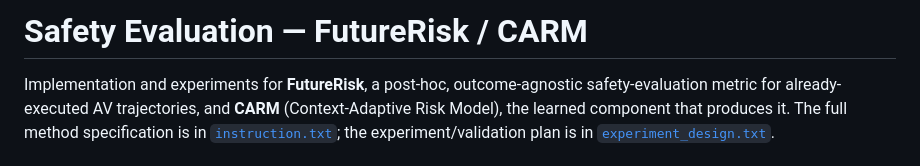
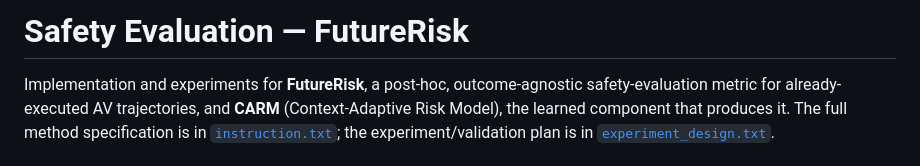
Before and after one commit to Xuewen2025/Safety-Evaluation-Futurerisk, a Markdown page: README.md, the part around the change. Rendered like a GitHub page.

```diff
--- a/README.md
+++ b/README.md
@@ -1,4 +1,4 @@
-# Safety Evaluation — FutureRisk / CARM
+# Safety Evaluation — FutureRisk
 
 Implementation and experiments for **FutureRisk**, a post-hoc,
 outcome-agnostic safety-evaluation metric for already-executed AV
```
